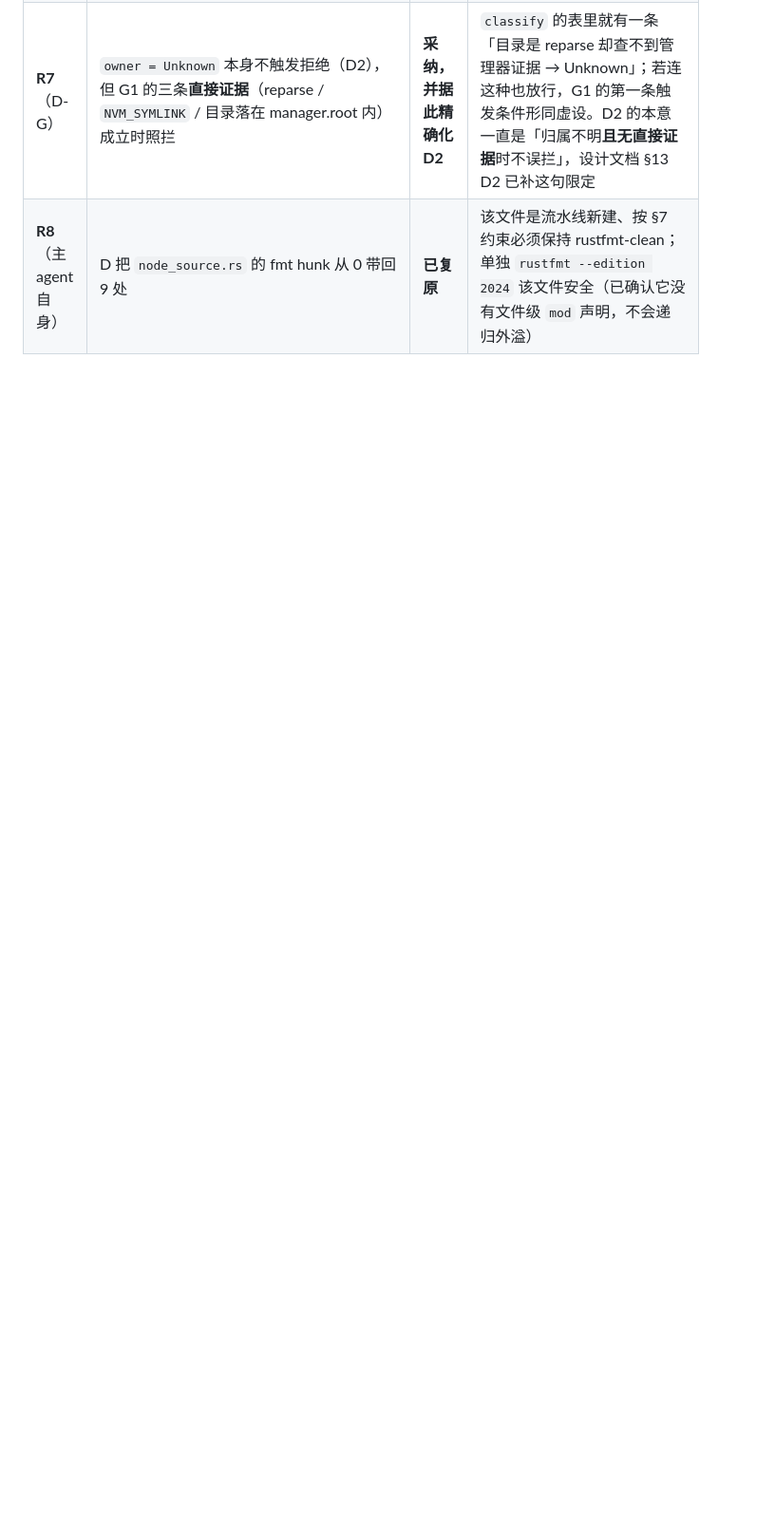
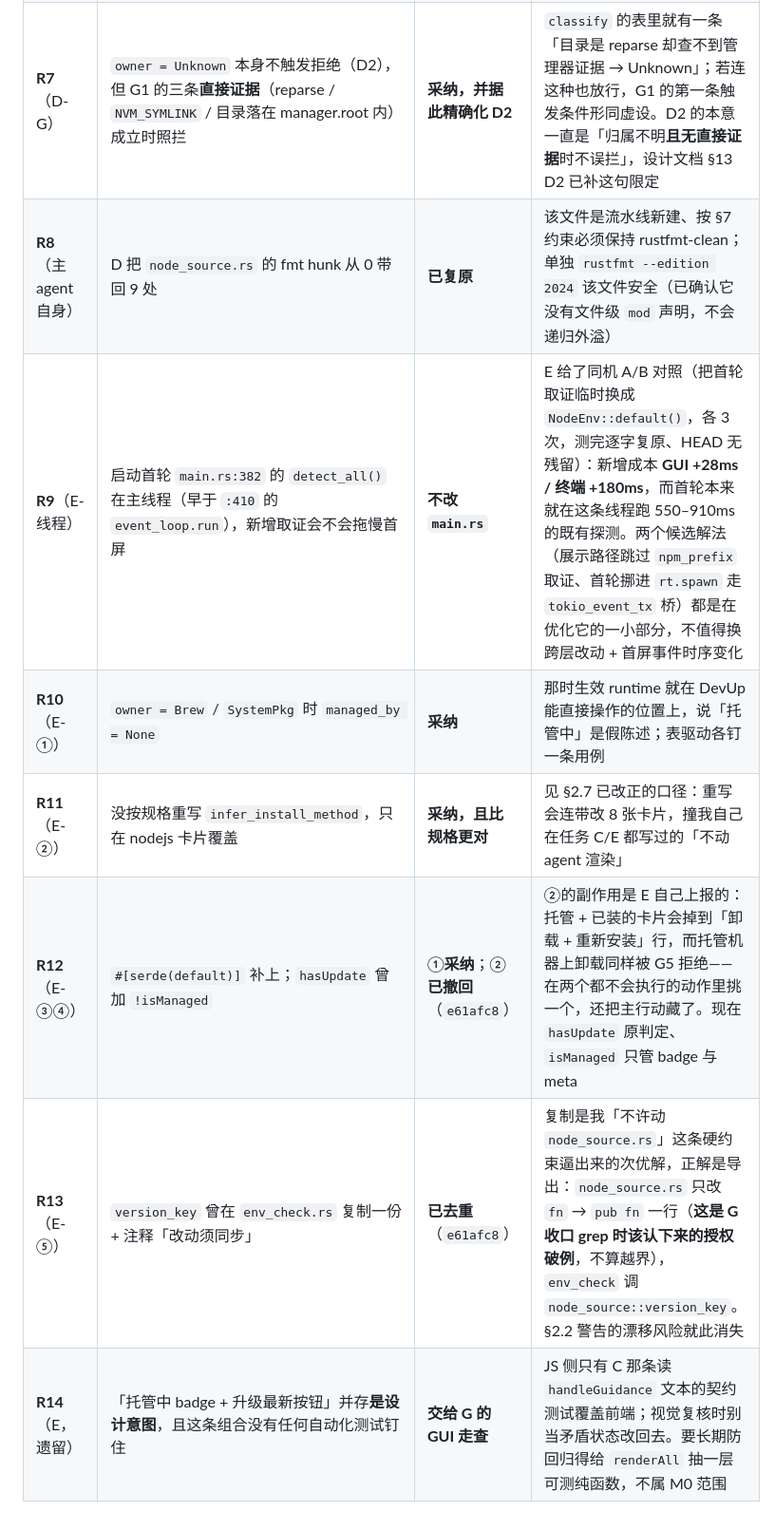
Before and after one commit to fangweilong/devup, a Markdown page: docs/plan-m0-node-guardrails.md, the part around one of its changes. Shown at 95% size. Rendered like a GitHub page; blank space fills up the shorter version.

```diff
--- a/docs/plan-m0-node-guardrails.md
+++ b/docs/plan-m0-node-guardrails.md
@@ -378,3 +378,9 @@ DevUp 不会向该目录写入，也不会新增一份并行运行时来抢 PATH
 | **R6**（D-F） | mac 卸载按实际路由传渠道：`brew_installed_formula("node")` 为真 → `MacBrewInstall`（`check_uninstall` 放行）；只有要走 `remove_pkg_node_files` 才按 `MacPkg` 适用 G5 | **采纳** | G5 拦的是「闭眼 `rm -rf /usr/local/bin/node`」，`brew uninstall node` 删的是 brew 自己记账的目录，不在射程内。副作用已知：装了 brew node 却被 nvm 遮蔽的机器仍会放行卸载——这是「谁装的谁移除」的一致口径，不改成严格字面 |
 | **R7**（D-G） | `owner = Unknown` 本身不触发拒绝（D2），但 G1 的三条**直接证据**（reparse / `NVM_SYMLINK` / 目录落在 manager.root 内）成立时照拦 | **采纳，并据此精确化 D2** | `classify` 的表里就有一条「目录是 reparse 却查不到管理器证据 → Unknown」；若连这种也放行，G1 的第一条触发条件形同虚设。D2 的本意一直是「归属不明**且无直接证据**时不误拦」，设计文档 §13 D2 已补这句限定 |
 | **R8**（主 agent 自身） | D 把 `node_source.rs` 的 fmt hunk 从 0 带回 9 处 | **已复原** | 该文件是流水线新建、按 §7 约束必须保持 rustfmt-clean；单独 `rustfmt --edition 2024` 该文件安全（已确认它没有文件级 `mod` 声明，不会递归外溢） |
+| **R9**（E-线程） | 启动首轮 `main.rs:382` 的 `detect_all()` 在主线程（早于 `:410` 的 `event_loop.run`），新增取证会不会拖慢首屏 | **不改 `main.rs`** | E 给了同机 A/B 对照（把首轮取证临时换成 `NodeEnv::default()`，各 3 次，测完逐字复原、HEAD 无残留）：新增成本 **GUI +28ms / 终端 +180ms**，而首轮本来就在这条线程跑 550–910ms 的既有探测。两个候选解法（展示路径跳过 `npm_prefix` 取证、首轮挪进 `rt.spawn` 走 `tokio_event_tx` 桥）都是在优化它的一小部分，不值得换跨层改动 + 首屏事件时序变化 |
+| **R10**（E-①） | `owner = Brew` / `SystemPkg` 时 `managed_by = None` | **采纳** | 那时生效 runtime 就在 DevUp 能直接操作的位置上，说「托管中」是假陈述；表驱动各钉一条用例 |
+| **R11**（E-②） | 没按规格重写 `infer_install_method`，只在 nodejs 卡片覆盖 | **采纳，且比规格更对** | 见 §2.7 已改正的口径：重写会连带改 8 张卡片，撞我自己在任务 C/E 都写过的「不动 agent 渲染」 |
+| **R12**（E-③④） | `#[serde(default)]` 补上；`hasUpdate` 曾加 `!isManaged` | ①**采纳**；②**已撤回**（`e61afc8`） | ②的副作用是 E 自己上报的：托管 + 已装的卡片会掉到「卸载 + 重新安装」行，而托管机器上卸载同样被 G5 拒绝——在两个都不会执行的动作里挑一个，还把主行动藏了。现在 `hasUpdate` 原判定、`isManaged` 只管 badge 与 meta |
+| **R13**（E-⑤） | `version_key` 曾在 `env_check.rs` 复制一份 + 注释「改动须同步」 | **已去重**（`e61afc8`） | 复制是我「不许动 `node_source.rs`」这条硬约束逼出来的次优解，正解是导出：`node_source.rs` 只改 `fn` → `pub fn` 一行（**这是 G 收口 grep 时该认下来的授权破例**，不算越界），`env_check` 调 `node_source::version_key`。§2.2 警告的漂移风险就此消失 |
+| **R14**（E，遗留） | 「托管中 badge + 升级最新按钮」并存**是设计意图**，且这条组合没有任何自动化测试钉住 | **交给 G 的 GUI 走查** | JS 侧只有 C 那条读 `handleGuidance` 文本的契约测试覆盖前端；视觉复核时别当矛盾状态改回去。要长期防回归得给 `renderAll` 抽一层可测纯函数，不属 M0 范围 |
```
Also changed, not shown: other parts of docs/plan-m0-node-guardrails.md (+3 -3 lines).
